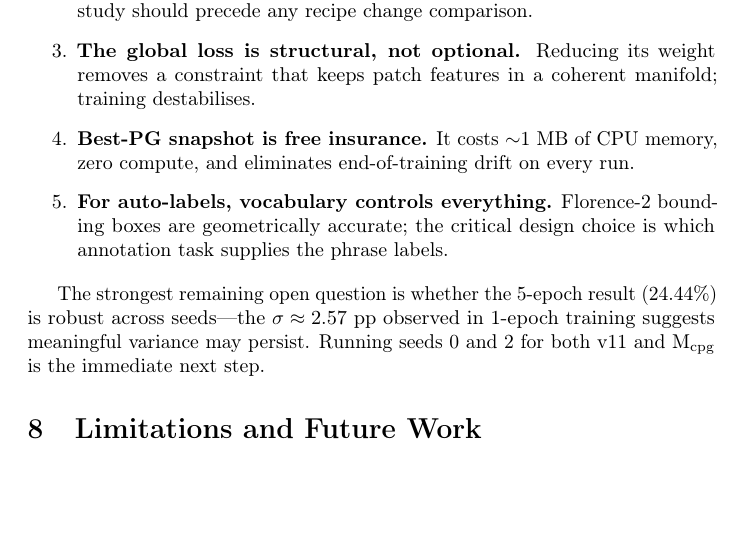
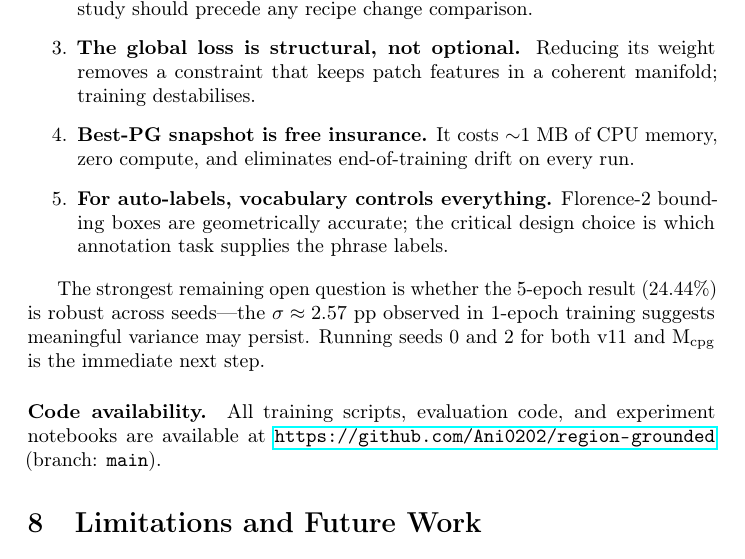
Before and after one commit to Ani0202/region-grounded, a LaTeX paper (report/graft_paper.tex): part of page 12 of 18 before the commit and part of page 12 of 19 after it, cut so that both start at the same text, the shorter picture padded with empty space. Compiled offline with pdfLaTeX; a LaTeX package or settings file that is missing is left out.

Commit message:
report: add GitHub repo link and hyperlink author emails
- Hyperlink both author emails to https://github.com/Ani0202/region-grounded
- Add code availability paragraph in §7 Conclusion pointing to main branch

Co-Authored-By: Claude Sonnet 4.6 <noreply@anthropic.com>

```diff
--- a/report/graft_paper.tex
+++ b/report/graft_paper.tex
@@ -40,11 +40,11 @@
 
 \author{Siddharth Raj\\
   University of Chicago\\
-  \texttt{sidraj@uchicago.edu}
+  \href{https://github.com/Ani0202/region-grounded}{\texttt{sidraj@uchicago.edu}}
   \And
   Aniket Agrawal\\
   University of Chicago\\
-  \texttt{agrawalaniket@uchicago.edu}
+  \href{https://github.com/Ani0202/region-grounded}{\texttt{agrawalaniket@uchicago.edu}}
 }
 
 \begin{document}
@@ -707,6 +707,10 @@ is robust across seeds---the $\sigma \approx 2.57$ pp observed in 1-epoch
 training suggests meaningful variance may persist. Running seeds 0 and 2 for
 both v11 and M\textsubscript{cpg} is the immediate next step.
 
+\paragraph{Code availability.}
+All training scripts, evaluation code, and experiment notebooks are available at
+\url{https://github.com/Ani0202/region-grounded} (branch: \texttt{main}).
+
 %% ─────────────────────────────────────────────────────────────────────────────
 \section{Limitations and Future Work}
 \label{sec:future}
```
